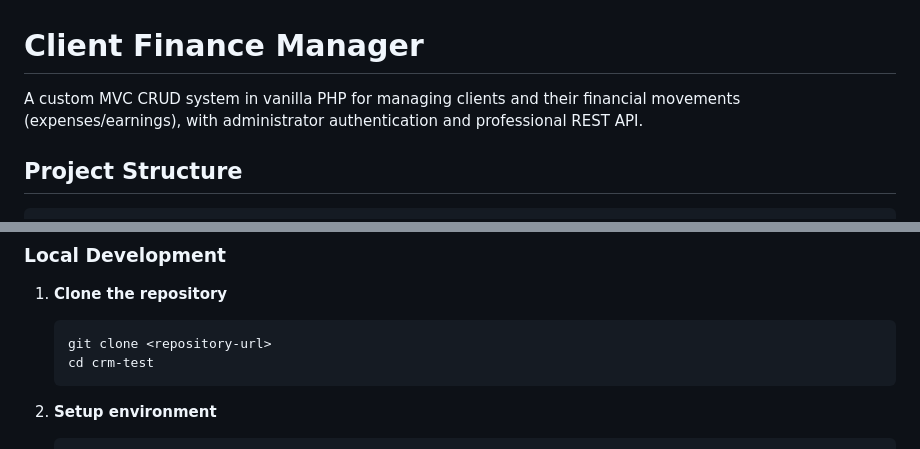
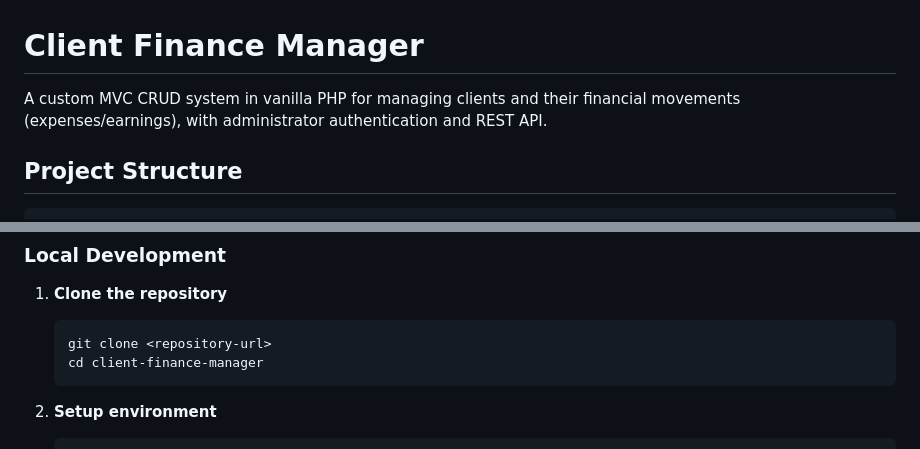
Before and after one commit to houdaslassi/client-finance-manager, a Markdown page: README.md, 2 parts joined by grey strips. GitHub-like rendering.

````diff
--- a/README.md
+++ b/README.md
@@ -1,6 +1,6 @@
 # Client Finance Manager
 
-A custom MVC CRUD system in vanilla PHP for managing clients and their financial movements (expenses/earnings), with administrator authentication and professional REST API.
+A custom MVC CRUD system in vanilla PHP for managing clients and their financial movements (expenses/earnings), with administrator authentication and REST API.
 
 ## Project Structure
 
@@ -68,7 +68,7 @@ client-finance-manager/
 1. **Clone the repository**
    ```bash
    git clone <repository-url>
-   cd crm-test
+   cd client-finance-manager
    ```
 
 2. **Setup environment**
````
